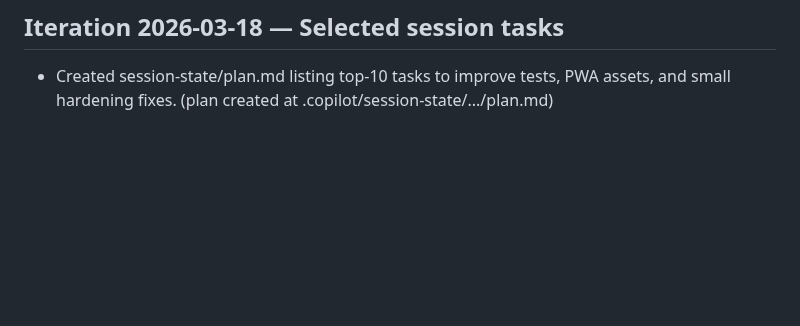
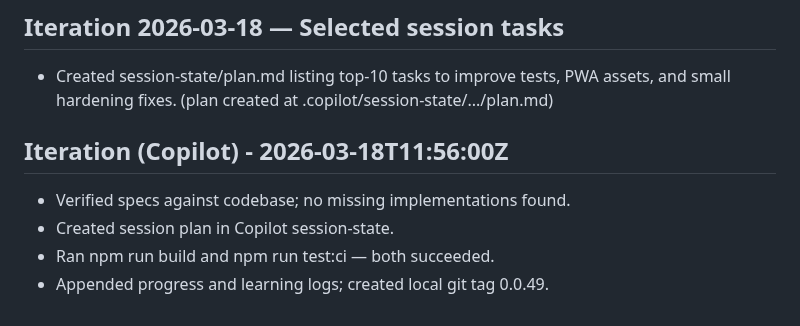
Before and after one commit to hpractv/car-work-tracker, a Markdown page: .ralph/fix_plan.md, the part around the change. GitHub-like rendering; blank space fills up the shorter version.

Commit message:
docs(fix_plan): record verification iteration and tag 0.0.49
Co-authored-by: Copilot <223556219+Copilot@users.noreply.github.com>

```diff
--- a/.ralph/fix_plan.md
+++ b/.ralph/fix_plan.md
@@ -303,3 +303,8 @@ pm run test:ci) passed.
 - Verified build and tests (44 tests). No changes required; session plan created at session-state/plan.md.
 ## Iteration 2026-03-18 — Selected session tasks
 - Created session-state/plan.md listing top-10 tasks to improve tests, PWA assets, and small hardening fixes. (plan created at .copilot/session-state/.../plan.md)
+## Iteration (Copilot) - 2026-03-18T11:56:00Z
+- Verified specs against codebase; no missing implementations found.
+- Created session plan in Copilot session-state.
+- Ran npm run build and npm run test:ci — both succeeded.
+- Appended progress and learning logs; created local git tag 0.0.49.
```
